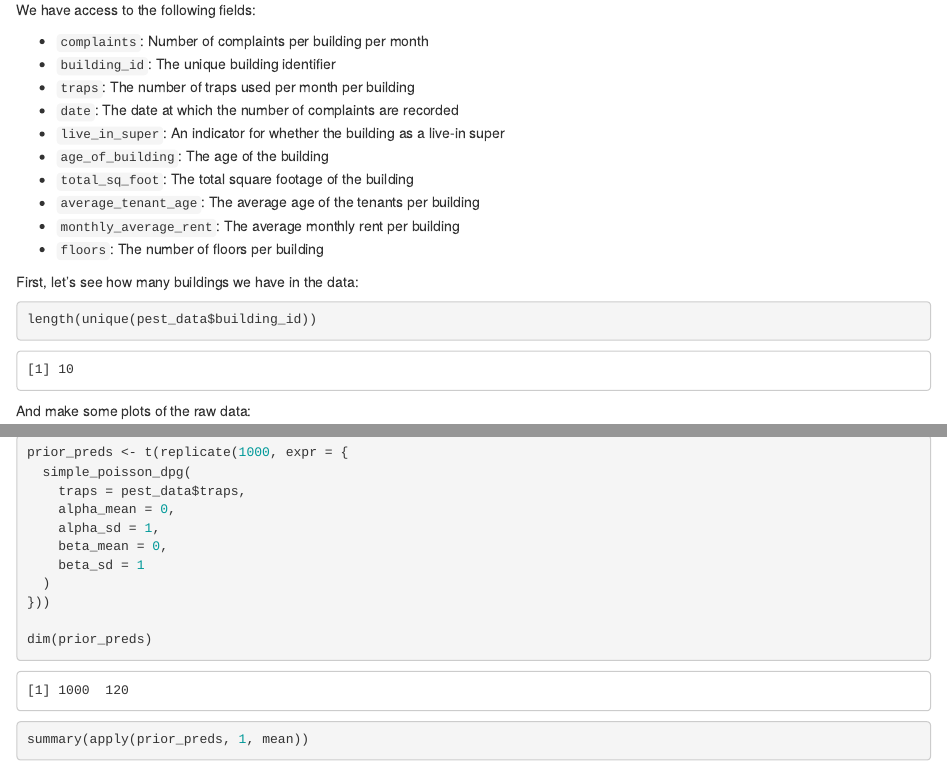
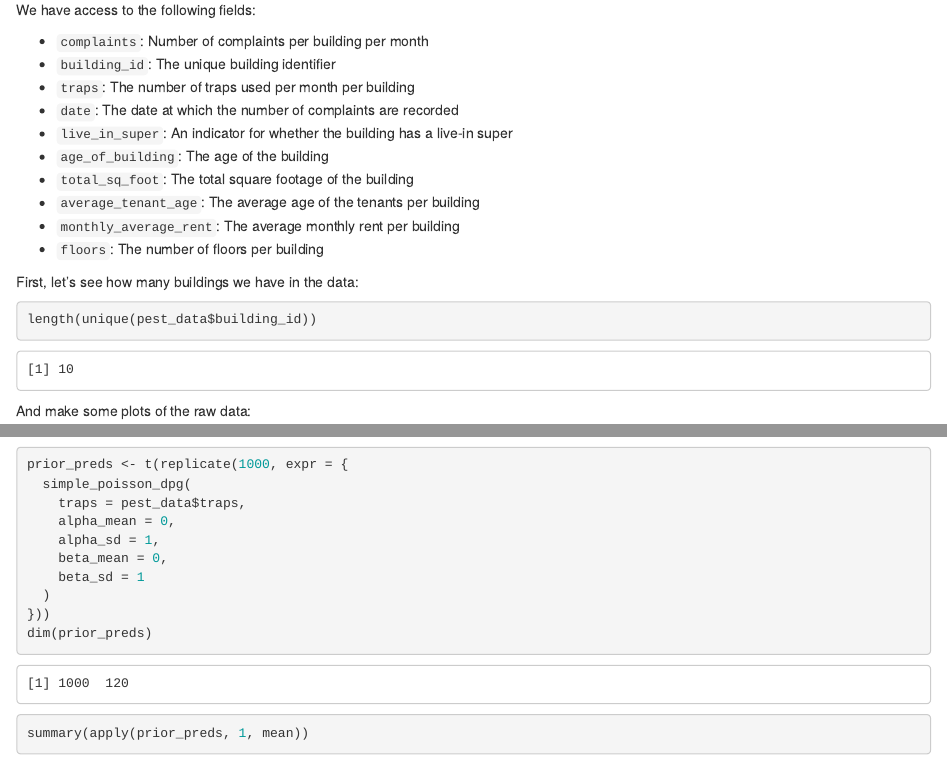
Before and after one commit to jgabry/lander-stan-2020-public, an R Markdown document (main.Rmd): the page in a window 1100 px wide, from 2380 px down, and a second part further down, joined at a grey line. Rendered offline with R 4.5, knitr and Pandoc, with nearby package versions; some code elsewhere in the file could not run offline.

Commit message:
minor edits

```diff
--- a/main.Rmd
+++ b/main.Rmd
@@ -115,7 +115,7 @@ We have access to the following fields:
 * `building_id`: The unique building identifier
 * `traps`: The number of traps used per month per building
 * `date`: The date at which the number of complaints are recorded
-* `live_in_super`: An indicator for whether the building as a live-in super
+* `live_in_super`: An indicator for whether the building has a live-in super
 * `age_of_building`: The age of the building
 * `total_sq_foot`: The total square footage of the building
 * `average_tenant_age`: The average age of the tenants per building
```
Also changed, not shown: main.Rmd (5 more changed lines), 2 other files.
